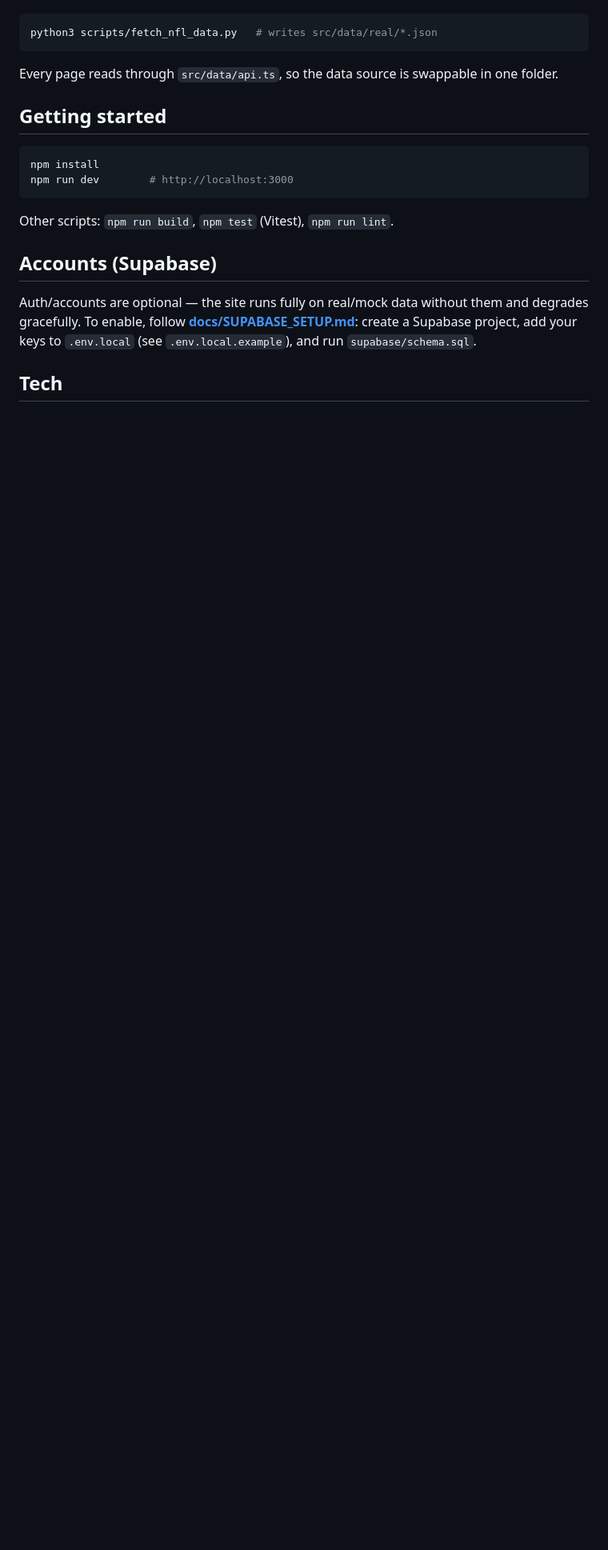
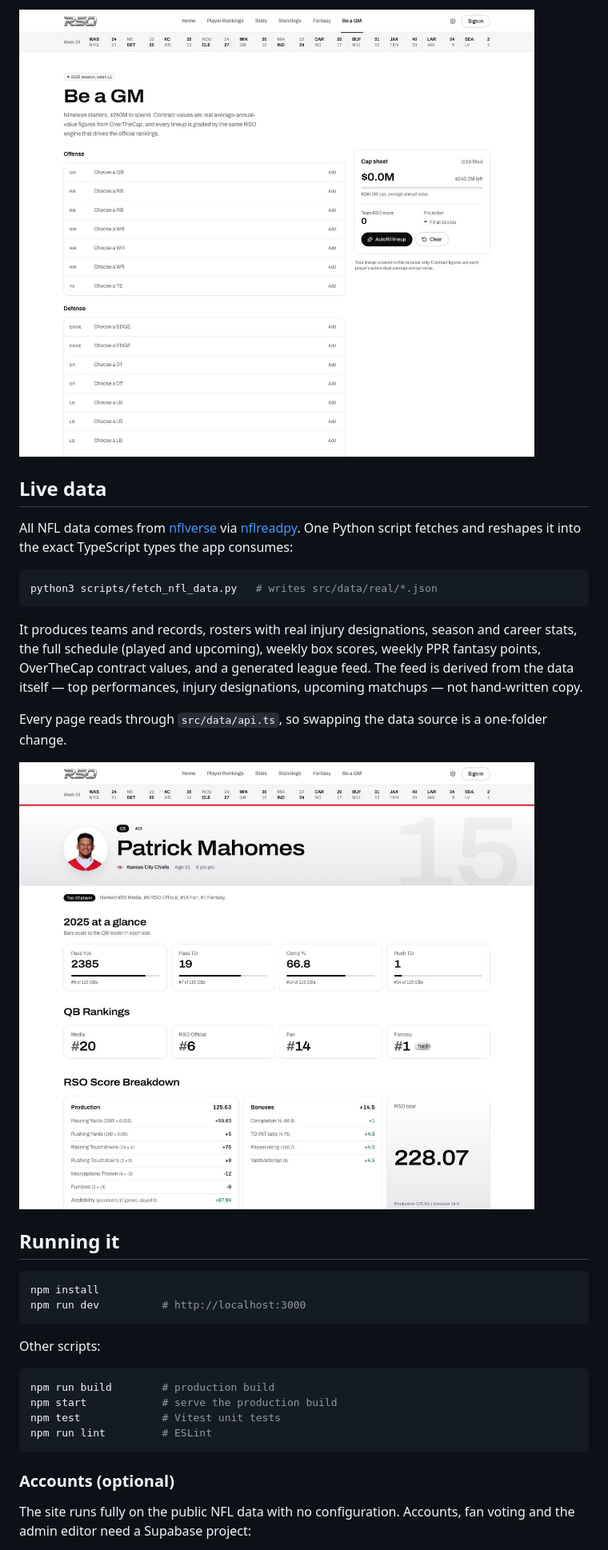
Before and after one commit to trevwaz13/The-Real-Sports-Opinion, a Markdown page: README.md, the part around one of its changes. Shown at 80% size. Drawn GitHub-style; pictures changed too: docs/screenshots/be-a-gm.jpg (added), docs/screenshots/player.jpg (added); blank space fills up the shorter version.

````diff
--- a/README.md
+++ b/README.md
@@ -19,22 +43,44 @@ Teams, players, stats, standings, games, and box scores are pulled from **[nflve
+![Be a GM](docs/screenshots/be-a-gm.jpg)
+
+## Live data
+
+All NFL data comes from [nflverse](https://github.com/nflverse) via
+[nflreadpy](https://github.com/nflverse/nflreadpy). One Python script fetches and
+reshapes it into the exact TypeScript types the app consumes:
 
 ```bash
 python3 scripts/fetch_nfl_data.py   # writes src/data/real/*.json
 ```
 
-Every page reads through `src/data/api.ts`, so the data source is swappable in one folder.
+It produces teams and records, rosters with real injury designations, season and
+career stats, the full schedule (played and upcoming), weekly box scores, weekly
+PPR fantasy points, OverTheCap contract values, and a generated league feed. The
+feed is derived from the data itself — top performances, injury designations,
+upcoming matchups — not hand-written copy.
 
-## Getting started
+Every page reads through `src/data/api.ts`, so swapping the data source is a
+one-folder change.
+
+![Player page](docs/screenshots/player.jpg)
+
+## Running it
 
 ```bash
 npm install
-npm run dev        # http://localhost:3000
+npm run dev          # http://localhost:3000
 ```
 
-Other scripts: `npm run build`, `npm test` (Vitest), `npm run lint`.
+Other scripts:
 
-## Accounts (Supabase)
+```bash
+npm run build        # production build
+npm start            # serve the production build
+npm test             # Vitest unit tests
+npm run lint         # ESLint
+```
 
-Auth/accounts are optional — the site runs fully on real/mock data without them and degrades gracefully. To enable, follow **[docs/SUPABASE_SETUP.md](docs/SUPABASE_SETUP.md)**: create a Supabase project, add your keys to `.env.local` (see `.env.local.example`), and run `supabase/schema.sql`.
+### Accounts (optional)
 
-## Tech
+The site runs fully on the public NFL data with no configuration. Accounts, fan
+voting and the admin editor need a Supabase project:
 
````
Also changed, not shown: other parts of README.md (+64 -13 lines), AGENTS.md (+36 -2 lines), docs/screenshots/home.jpg (added), docs/screenshots/rankings.jpg (added), 1 other file.
